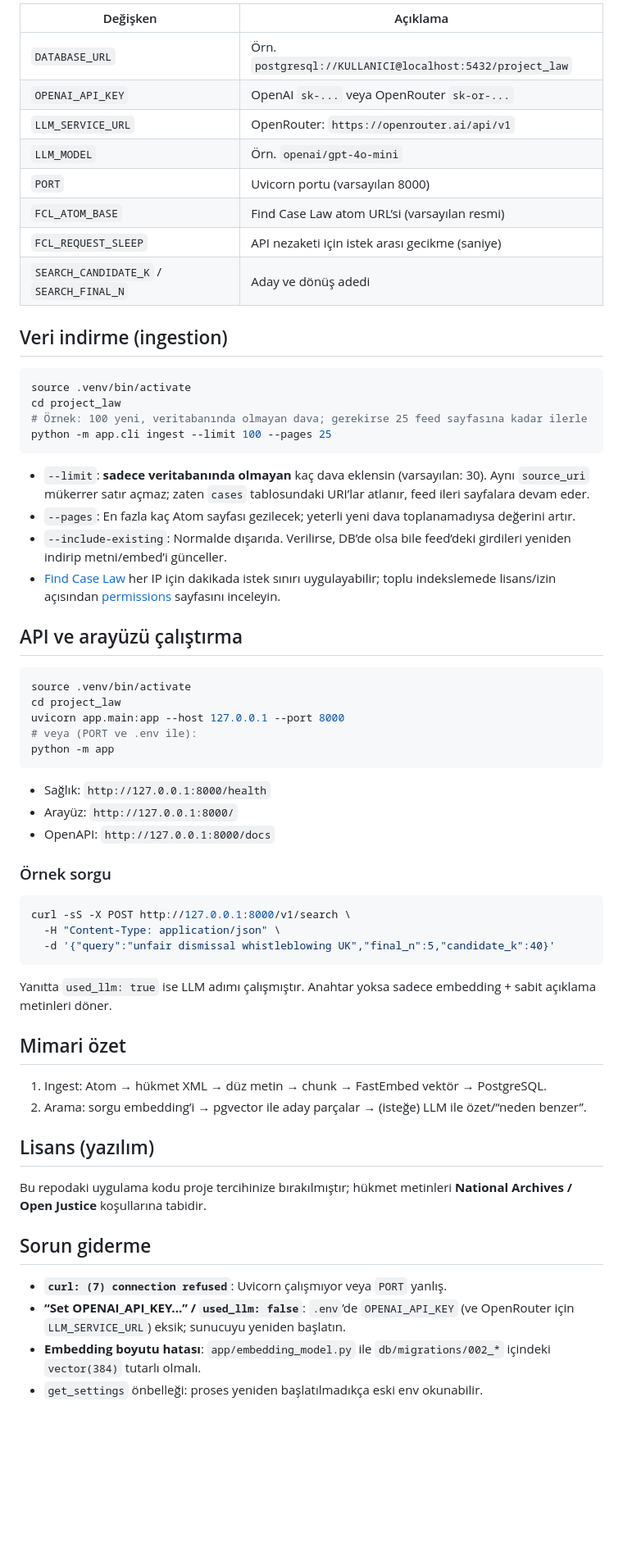
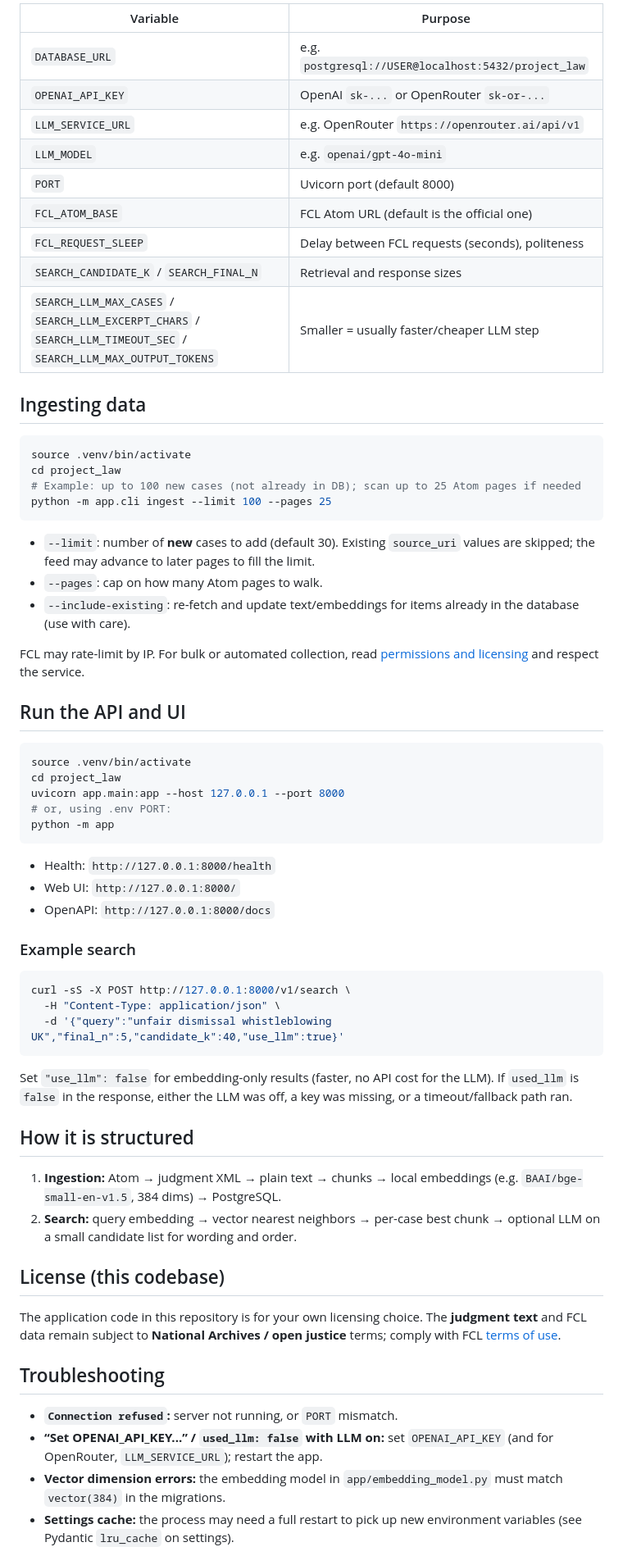
Before and after one commit to berkayoflazsl/casematchtool, a Markdown page: README.md, the part around one of its changes. Shown at 82% size. Rendered like a GitHub page; blank space fills up the shorter version.

Commit message:
Rewrite README: describe product purpose in English
Made-with: Cursor

````diff
--- a/README.md
+++ b/README.md
@@ -41,66 +57,68 @@ Kökte `.env` oluşturun (`.env.example` referans; `.env` asla commit etmeyin).
 
-| Değişken | Açıklama |
-|----------|----------|
-| `DATABASE_URL` | Örn. `postgresql://KULLANICI@localhost:5432/project_law` |
-| `OPENAI_API_KEY` | OpenAI `sk-...` veya OpenRouter `sk-or-...` |
-| `LLM_SERVICE_URL` | OpenRouter: `https://openrouter.ai/api/v1` |
-| `LLM_MODEL` | Örn. `openai/gpt-4o-mini` |
-| `PORT` | Uvicorn portu (varsayılan 8000) |
-| `FCL_ATOM_BASE` | Find Case Law atom URL’si (varsayılan resmi) |
-| `FCL_REQUEST_SLEEP` | API nezaketi için istek arası gecikme (saniye) |
-| `SEARCH_CANDIDATE_K` / `SEARCH_FINAL_N` | Aday ve dönüş adedi |
+| Variable | Purpose |
+|----------|---------|
+| `DATABASE_URL` | e.g. `postgresql://USER@localhost:5432/project_law` |
+| `OPENAI_API_KEY` | OpenAI `sk-...` or OpenRouter `sk-or-...` |
+| `LLM_SERVICE_URL` | e.g. OpenRouter `https://openrouter.ai/api/v1` |
+| `LLM_MODEL` | e.g. `openai/gpt-4o-mini` |
+| `PORT` | Uvicorn port (default 8000) |
+| `FCL_ATOM_BASE` | FCL Atom URL (default is the official one) |
+| `FCL_REQUEST_SLEEP` | Delay between FCL requests (seconds), politeness |
+| `SEARCH_CANDIDATE_K` / `SEARCH_FINAL_N` | Retrieval and response sizes |
+| `SEARCH_LLM_MAX_CASES` / `SEARCH_LLM_EXCERPT_CHARS` / `SEARCH_LLM_TIMEOUT_SEC` / `SEARCH_LLM_MAX_OUTPUT_TOKENS` | Smaller = usually faster/cheaper LLM step |
 
-## Veri indirme (ingestion)
+## Ingesting data
 
 ```bash
 source .venv/bin/activate
 cd project_law
-# Örnek: 100 yeni, veritabanında olmayan dava; gerekirse 25 feed sayfasına kadar ilerle
+# Example: up to 100 new cases (not already in DB); scan up to 25 Atom pages if needed
 python -m app.cli ingest --limit 100 --pages 25
 ```
 
-- `--limit`: **sadece veritabanında olmayan** kaç dava eklensin (varsayılan: 30). Aynı `source_uri` mükerrer satır açmaz; zaten `cases` tablosundaki URI’lar atlanır, feed ileri sayfalara devam eder.
-- `--pages`: En fazla kaç Atom sayfası gezilecek; yeterli yeni dava toplanamadıysa değerini artır.
-- `--include-existing`: Normalde dışarıda. Verilirse, DB’de olsa bile feed’deki girdileri yeniden indirip metni/embed’i günceller.
-- [Find Case Law](https://caselaw.nationalarchives.gov.uk) her IP için dakikada istek sınırı uygulayabilir; toplu indekslemede lisans/izin açısından [permissions](https://caselaw.nationalarchives.gov.uk/permissions-and-licensing) sayfasını inceleyin.
+- `--limit`: number of **new** cases to add (default 30). Existing `source_uri` values are skipped; the feed may advance to later pages to fill the limit.
+- `--pages`: cap on how many Atom pages to walk.
+- `--include-existing`: re-fetch and update text/embeddings for items already in the database (use with care).
 
-## API ve arayüzü çalıştırma
+FCL may rate-limit by IP. For bulk or automated collection, read [permissions and licensing](https://caselaw.nationalarchives.gov.uk/permissions-and-licensing) and respect the service.
+
+## Run the API and UI
 
 ```bash
 source .venv/bin/activate
 cd project_law
 uvicorn app.main:app --host 127.0.0.1 --port 8000
-# veya (PORT ve .env ile):
+# or, using .env PORT:
 python -m app
 ```
 
-- Sağlık: `http://127.0.0.1:8000/health`
-- Arayüz: `http://127.0.0.1:8000/`
+- Health: `http://127.0.0.1:8000/health`
+- Web UI: `http://127.0.0.1:8000/`
 - OpenAPI: `http://127.0.0.1:8000/docs`
 
-### Örnek sorgu
+### Example search
 
 ```bash
 curl -sS -X POST http://127.0.0.1:8000/v1/search \
   -H "Content-Type: application/json" \
-  -d '{"query":"unfair dismissal whistleblowing UK","final_n":5,"candidate_k":40}'
+  -d '{"query":"unfair dismissal whistleblowing UK","final_n":5,"candidate_k":40,"use_llm":true}'
 ```
 
-Yanıtta `used_llm: true` ise LLM adımı çalışmıştır. Anahtar yoksa sadece embedding + sabit açıklama metinleri döner.
+Set `"use_llm": false` for embedding-only results (faster, no API cost for the LLM). If `used_llm` is `false` in the response, either the LLM was off, a key was missing, or a timeout/fallback path ran.
 
-## Mimari özet
+## How it is structured
 
-1. Ingest: Atom → hükmet XML → düz metin → chunk → FastEmbed vektör → PostgreSQL.
-2. Arama: sorgu embedding’i → pgvector ile aday parçalar → (isteğe) LLM ile özet/“neden benzer”.
+1. **Ingestion:** Atom → judgment XML → plain text → chunks → local embeddings (e.g. `BAAI/bge-small-en-v1.5`, 384 dims) → PostgreSQL.
+2. **Search:** query embedding → vector nearest neighbors → per-case best chunk → optional LLM on a small candidate list for wording and order.
 
-## Lisans (yazılım)
+## License (this codebase)
 
-Bu repodaki uygulama kodu proje tercihinize bırakılmıştır; hükmet metinleri **National Archives / Open Justice** koşullarına tabidir.
+The application code in this repository is for your own licensing choice. The **judgment text** and FCL data remain subject to **National Archives / open justice** terms; comply with FCL [terms of use](https://caselaw.nationalarchives.gov.uk/terminology/terms-of-use).
 
-## Sorun giderme
+## Troubleshooting
 
-- **`curl: (7) connection refused`**: Uvicorn çalışmıyor veya `PORT` yanlış.
-- **“Set OPENAI_API_KEY...” / `used_llm: false`**: `.env`’de `OPENAI_API_KEY` (ve OpenRouter için `LLM_SERVICE_URL`) eksik; sunucuyu yeniden başlatın.
-- **Embedding boyutu hatası**: `app/embedding_model.py` ile `db/migrations/002_*` içindeki `vector(384)` tutarlı olmalı.
-- `get_settings` önbelleği: proses yeniden başlatılmadıkça eski env okunabilir.
+- **`Connection refused`:** server not running, or `PORT` mismatch.
+- **“Set OPENAI_API_KEY...” / `used_llm: false` with LLM on:** set `OPENAI_API_KEY` (and for OpenRouter, `LLM_SERVICE_URL`); restart the app.
+- **Vector dimension errors:** the embedding model in `app/embedding_model.py` must match `vector(384)` in the migrations.
+- **Settings cache:** the process may need a full restart to pick up new environment variables (see Pydantic `lru_cache` on settings).
 
````
Also changed, not shown: other parts of README.md (+34 -20 lines).
